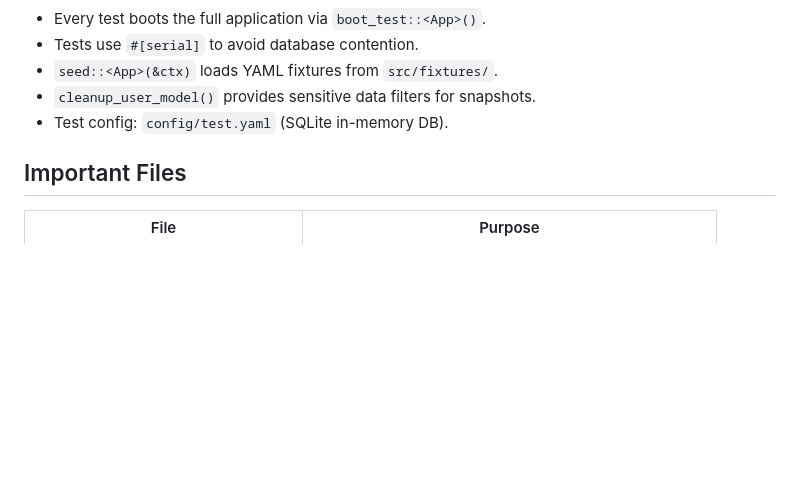
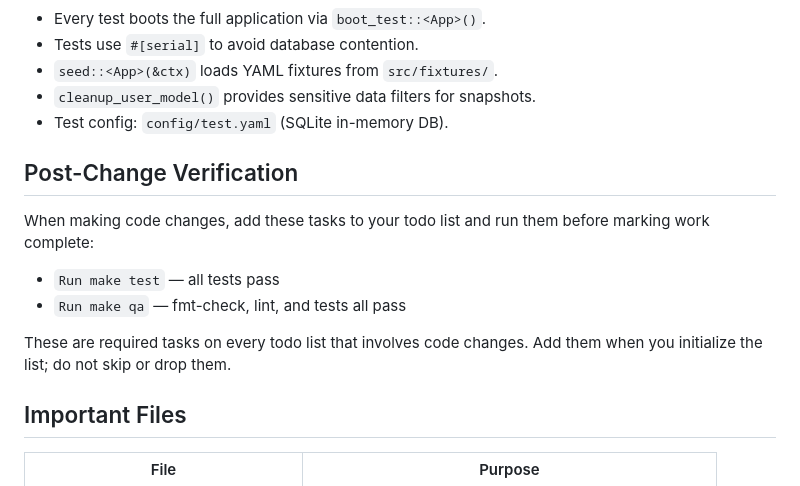
Before and after one commit to brand-it/game-smith, a Markdown page: AGENTS.md, the part around the change. Rendered like a GitHub page; blank space fills up the shorter version.

Commit message:
docs: AGENTS.md — add Post-Change Verification section

```diff
--- a/AGENTS.md
+++ b/AGENTS.md
@@ -189,6 +189,15 @@ async fn test_name() {
 - `cleanup_user_model()` provides sensitive data filters for snapshots.
 - Test config: `config/test.yaml` (SQLite in-memory DB).
 
+## Post-Change Verification
+
+When making code changes, add these tasks to your todo list and run them before marking work complete:
+
+- `Run make test` — all tests pass
+- `Run make qa` — fmt-check, lint, and tests all pass
+
+These are required tasks on every todo list that involves code changes. Add them when you initialize the list; do not skip or drop them.
+
 ## Important Files
 
 | File | Purpose |
```
